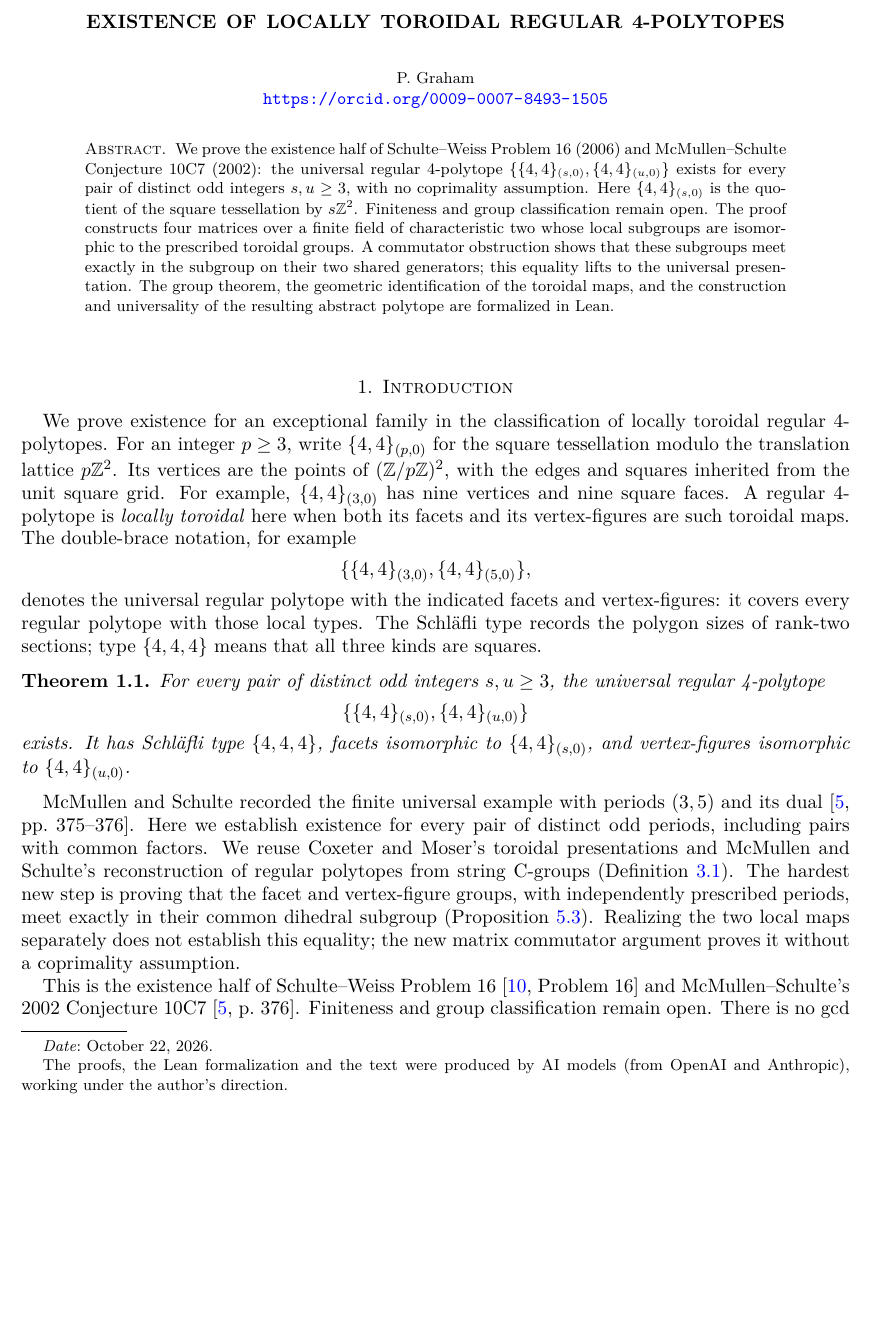
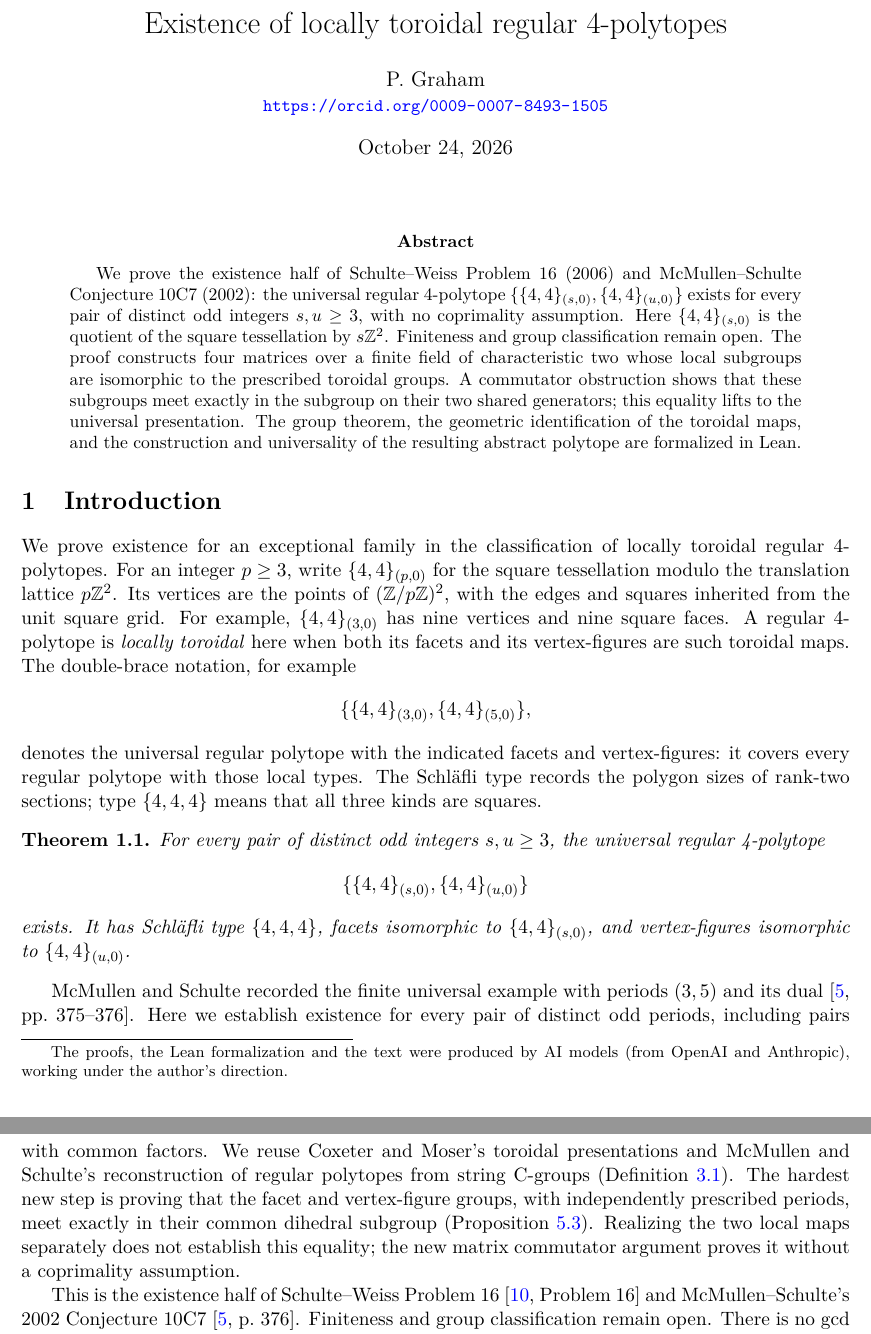
Before and after one commit to 6/clank-lab, a LaTeX paper (results/locally-toroidal-polytopes/paper/paper.tex): part of page 1 of 9 before the commit and two parts of pages 1 and 2 of 10 after it, the two joined at a grey line, cut at the place of the change, the shorter picture padded with empty space. Compiled offline with pdfLaTeX.

Commit message:
Existence of locally toroidal regular 4-polytopes (version 2) (#111)
The result proves the existence half of Schulte and Weiss's Problem 16 and of McMullen and Schulte's Conjecture 10C7: the universal regular 4-polytope {{4,4}_(s,0),{4,4}_(u,0)} exists for every pair of distinct odd integers s, u >= 3. This version changes only the paper's layout to match the other papers: a normal-case title, one byline and no running header. It also points the citation to version 2. The theorem and its checks are unchanged.

Co-Authored-By: 6[bot] <129682364+6[bot]@users.noreply.github.com>

```diff
--- a/results/locally-toroidal-polytopes/paper/paper.tex
+++ b/results/locally-toroidal-polytopes/paper/paper.tex
@@ -1,6 +1,7 @@
-\documentclass[11pt]{amsart}
+\documentclass[11pt]{article}
+\pagestyle{plain}
 \usepackage[margin=1in]{geometry}
-\usepackage{amsmath,amssymb,amsthm,booktabs,etoolbox}
+\usepackage{amsmath,amssymb,amsthm,booktabs}
 \usepackage[T1]{fontenc}
 \usepackage[utf8]{inputenc}
 \usepackage{lmodern}
@@ -25,11 +23,15 @@
 \setlength{\emergencystretch}{2em}
 \raggedbottom
 \title{Existence of locally toroidal regular 4-polytopes}
-\author[P. Graham]{P. Graham\\ \small\url{https://orcid.org/0009-0007-8493-1505}}
-\date{October 22, 2026}
-\thanks{The proofs, the Lean formalization and the text were produced by AI models (from OpenAI and Anthropic), working under the author's direction.}
+\author{P. Graham\\ \small\url{https://orcid.org/0009-0007-8493-1505}}
+\date{October 24, 2026}
 \hypersetup{pdfauthor={P. Graham},pdftitle={Existence of locally toroidal regular 4-polytopes}}
 \begin{document}
+\maketitle
+\begingroup
+\renewcommand{\thefootnote}{}
+\footnotetext{The proofs, the Lean formalization and the text were produced by AI models (from OpenAI and Anthropic), working under the author's direction.}
+\endgroup
 \begin{abstract}
 We prove the existence half of Schulte--Weiss Problem 16 (2006) and
 McMullen--Schulte Conjecture 10C7 (2002): the universal regular
@@ -45,7 +47,6 @@ theorem, the geometric identification of the toroidal maps, and the
 construction and universality of the resulting abstract polytope are
 formalized in Lean.
 \end{abstract}
-\maketitle
 
 \section{Introduction}
 We prove existence for an exceptional family in the classification of
```
Also changed, not shown: CHANGELOG.md, results/locally-toroidal-polytopes/README.md, results/locally-toroidal-polytopes/paper/paper.pdf, results/locally-toroidal-polytopes/paper/paper.tex (3 more changed lines).
